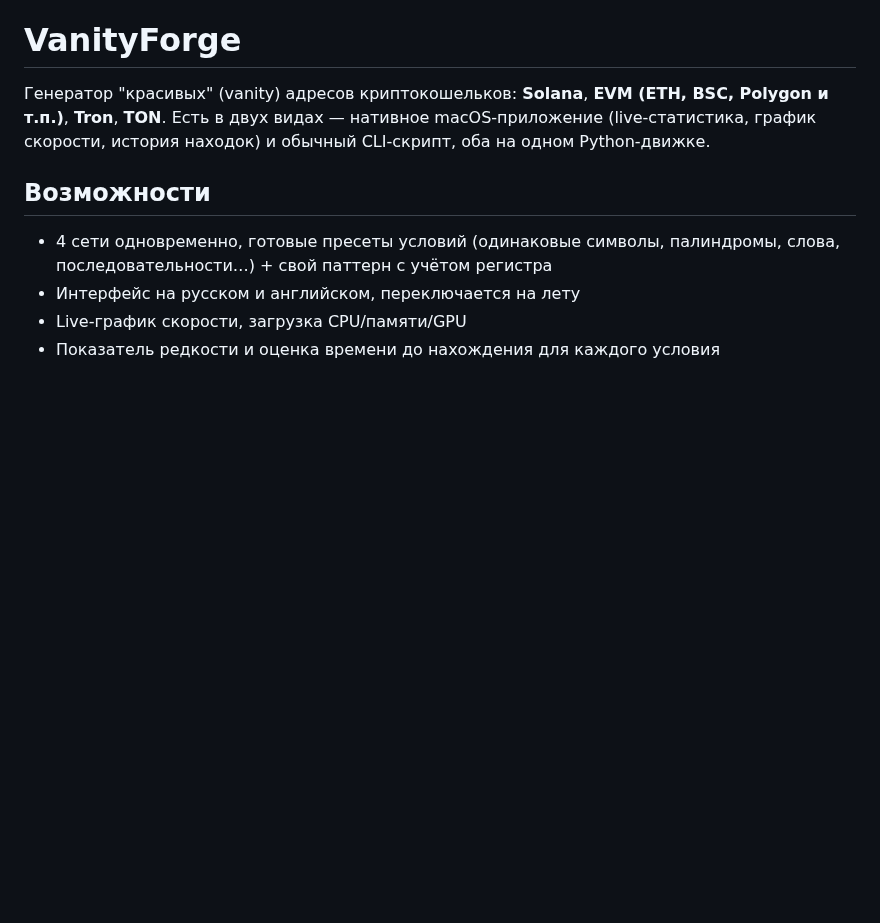
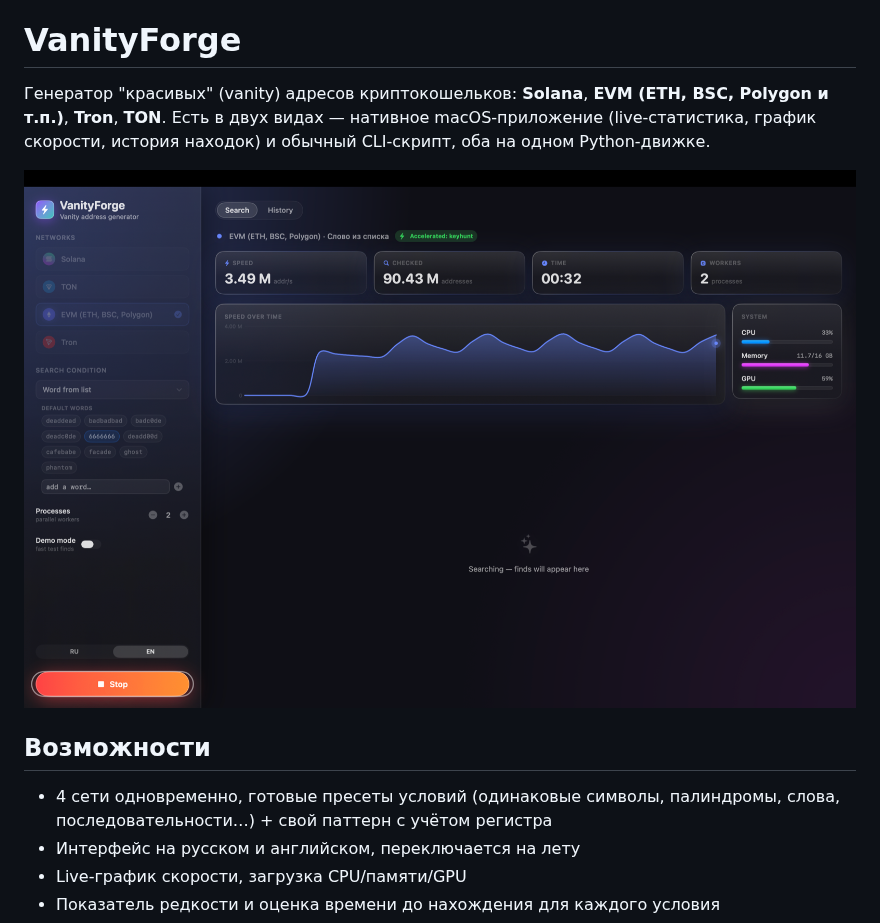
Before and after one commit to DanilKhmyrov/VanityForge, a Markdown page: README.ru.md, the part around the change. Rendered like a GitHub page; pictures changed too: docs/screenshot.png (added); blank space fills up the shorter version.

Commit message:
Add app screenshot to README
Co-Authored-By: Claude Sonnet 5 <noreply@anthropic.com>

```diff
--- a/README.ru.md
+++ b/README.ru.md
@@ -3,6 +3,8 @@
 # VanityForge
 
 Генератор "красивых" (vanity) адресов криптокошельков: **Solana**, **EVM (ETH, BSC, Polygon и т.п.)**, **Tron**, **TON**. Есть в двух видах — нативное macOS-приложение (live-статистика, график скорости, история находок) и обычный CLI-скрипт, оба на одном Python-движке.
+
+![Скриншот VanityForge](docs/screenshot.png)
 
 ## Возможности
 
```
Also changed, not shown: README.md (+2 -0 lines).
